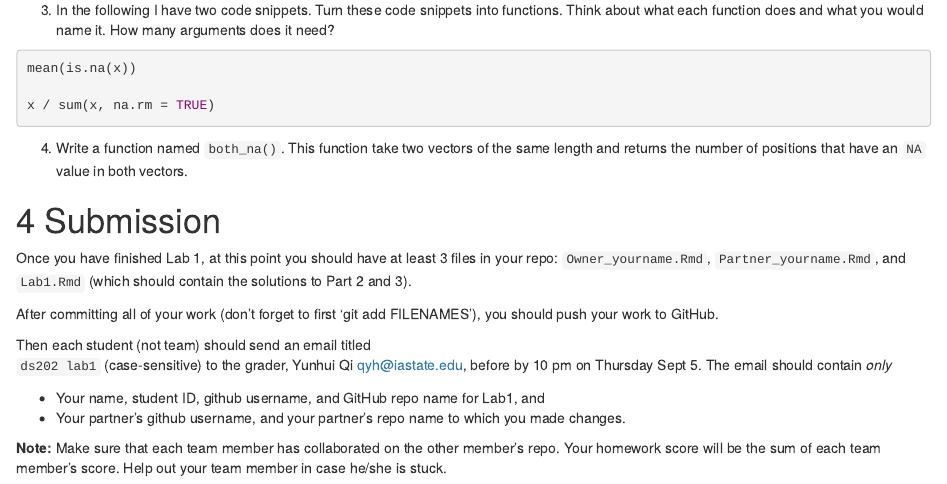
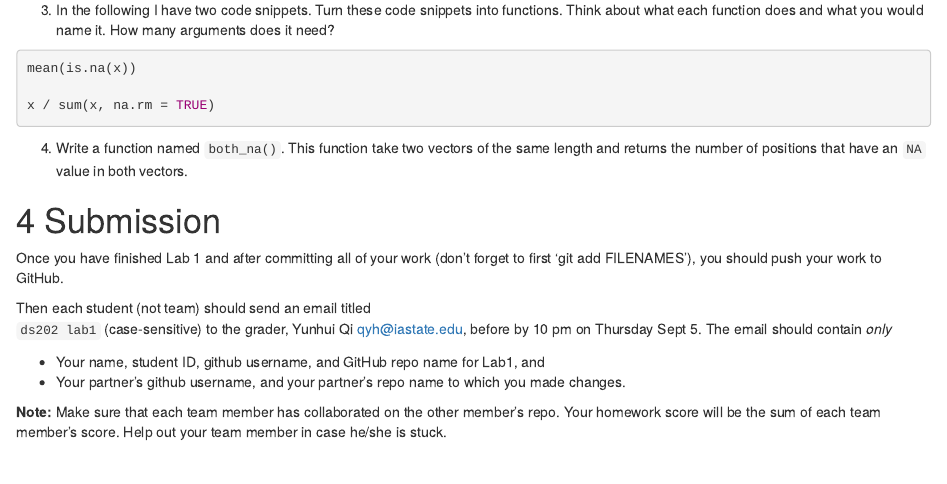
Before and after one commit to lbchu/ds202_Labs, an R Markdown document (Lab1.Rmd): the page in a window 1100 px wide, from 2070 px down. Rendered offline with R 4.5, knitr and Pandoc, with nearby package versions.

Commit message:
Minor changes to Lab 1

```diff
--- a/Lab1.Rmd
+++ b/Lab1.Rmd
@@ -132,10 +132,7 @@ You may work on this with your partner or individually.
 
 # Submission
 
-Once you have finished Lab 1, at this point you should have at least 3 files in your repo:
-`Owner_yourname.Rmd`, `Partner_yourname.Rmd`, and `Lab1.Rmd` (which should contain the solutions to Part 2 and 3).
-
-After committing all of your work (don't forget to first 'git add FILENAMES'), you should  push your work to GitHub.
+Once you have finished Lab 1 and after committing all of your work (don't forget to first 'git add FILENAMES'), you should  push your work to GitHub.
 
 Then each student (not team) should send an email titled
 `ds202 lab1` (case-sensitive) to the grader, Yunhui Qi <qyh@iastate.edu>, before by 10 pm on Thursday Sept 5. The email should contain *only*
```
